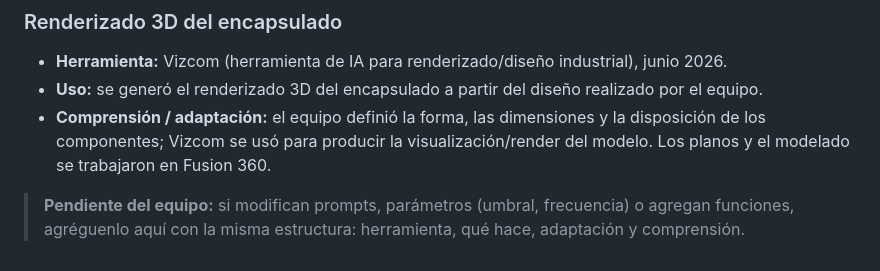
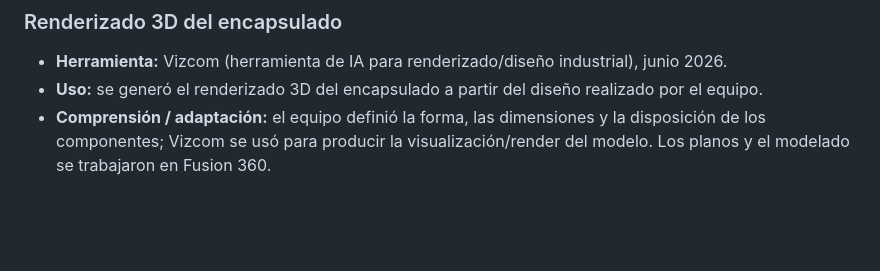
Before and after one commit to matizapata/monitor-vibraciones, a Markdown page: FUENTES.md, the part around the change. Rendered like a GitHub page; blank space fills up the shorter version.

```diff
--- a/FUENTES.md
+++ b/FUENTES.md
@@ -68,5 +68,3 @@ Este archivo declara las librerías, el código externo y el uso de inteligencia
 - **Herramienta:** Vizcom (herramienta de IA para renderizado/diseño industrial), junio 2026.
 - **Uso:** se generó el renderizado 3D del encapsulado a partir del diseño realizado por el equipo.
 - **Comprensión / adaptación:** el equipo definió la forma, las dimensiones y la disposición de los componentes; Vizcom se usó para producir la visualización/render del modelo. Los planos y el modelado se trabajaron en Fusion 360.
-
-> **Pendiente del equipo:** si modifican prompts, parámetros (umbral, frecuencia) o agregan funciones, agréguenlo aquí con la misma estructura: herramienta, qué hace, adaptación y comprensión.
```
